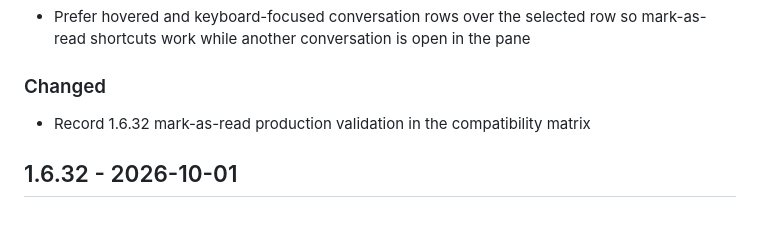
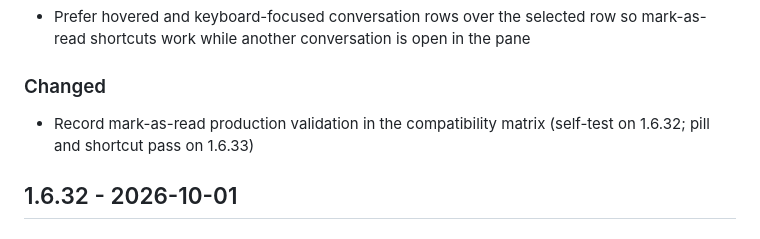
Before and after one commit to ravidorr/google-messages-shortcuts, a Markdown page: CHANGELOG.md, the part around the change. Rendered like a GitHub page.

Commit message:
Attribute mark-as-read validation to extension 1.6.33.
The pill and keyboard shortcut pass requires hovered-first target resolution shipped in this release; keep 1.6.32 limited to the self-test row.

```diff
--- a/CHANGELOG.md
+++ b/CHANGELOG.md
@@ -10,7 +10,7 @@ All notable changes to this project will be documented in this file.
 
 ### Changed
 
-- Record 1.6.32 mark-as-read production validation in the compatibility matrix
+- Record mark-as-read production validation in the compatibility matrix (self-test on 1.6.32; pill and shortcut pass on 1.6.33)
 
 ## 1.6.32 - 2026-10-01
 
```
Also changed, not shown: docs/dom-discovery/compatibility-matrix.md (+5 -2 lines).
